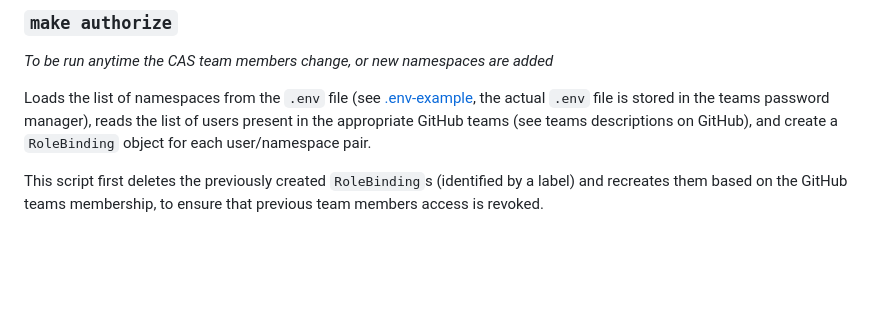
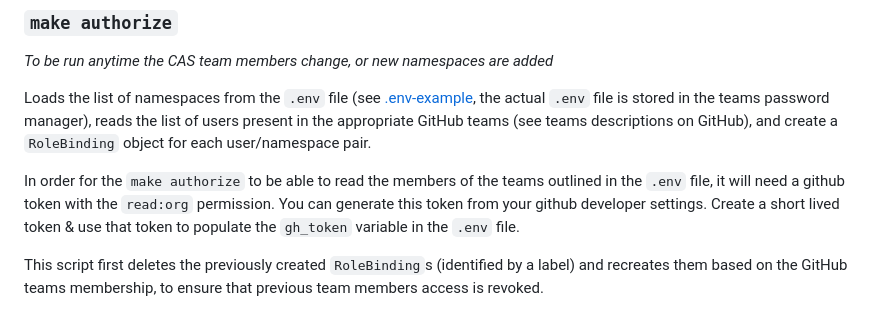
Before and after one commit to bcgov/cas-pipeline, a Markdown page: README.md, the part around the change. GitHub-like rendering; blank space fills up the shorter version.

Commit message:
docs: update make_authorize docs with gh_token generation details

```diff
--- a/README.md
+++ b/README.md
@@ -15,6 +15,8 @@ The Makefile in this repository has two main commands used to, respectively, gra
 *To be run anytime the CAS team members change, or new namespaces are added*
 
 Loads the list of namespaces from the `.env` file (see [.env-example](), the actual `.env` file is stored in the teams password manager), reads the list of users present in the appropriate GitHub teams (see teams descriptions on GitHub), and create a `RoleBinding` object for each user/namespace pair.
+
+In order for the `make authorize` to be able to read the members of the teams outlined in the `.env` file, it will need a github token with the `read:org` permission. You can generate this token from your github developer settings. Create a short lived token & use that token to populate the `gh_token` variable in the `.env` file.
 
 This script first deletes the previously created `RoleBinding`s (identified by a label) and recreates them based on the GitHub teams membership, to ensure that previous team members access is revoked.
 
```
